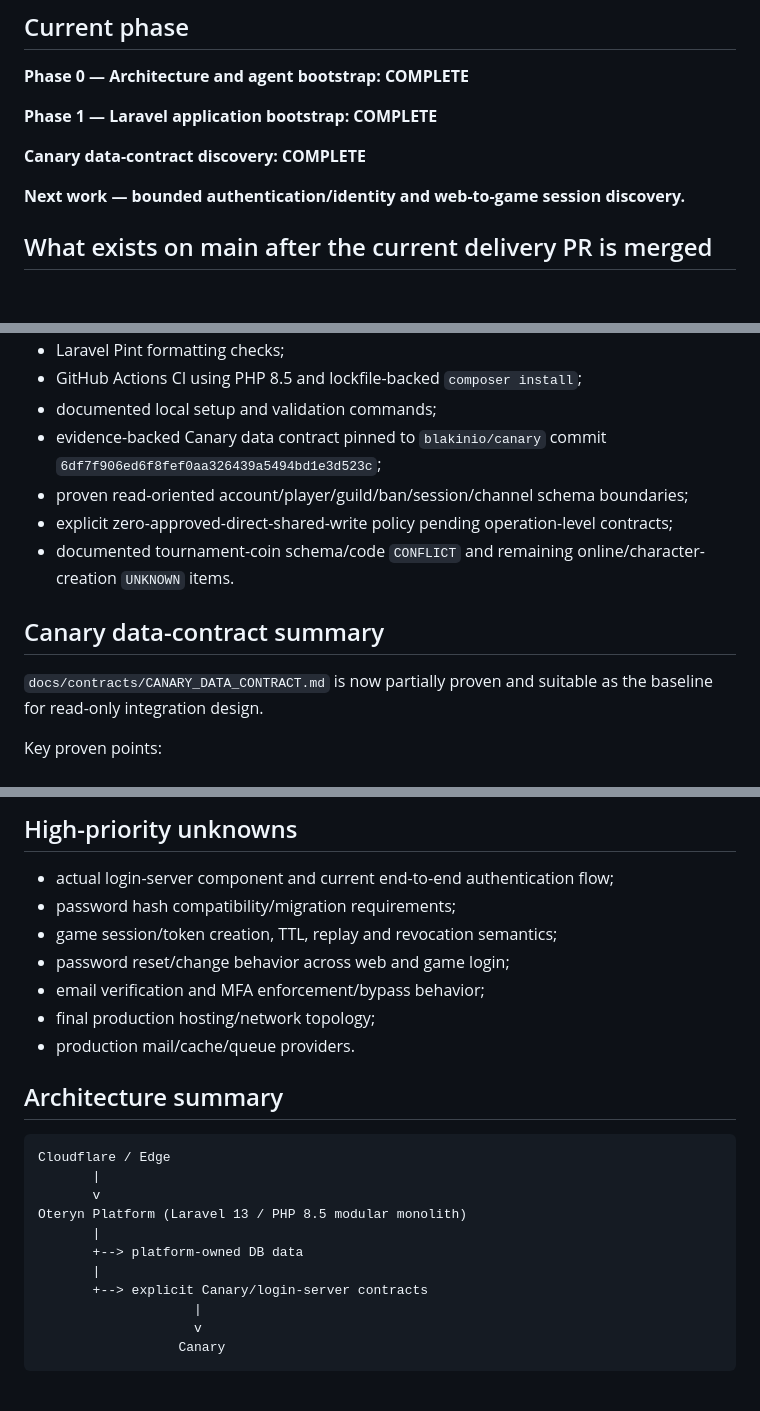
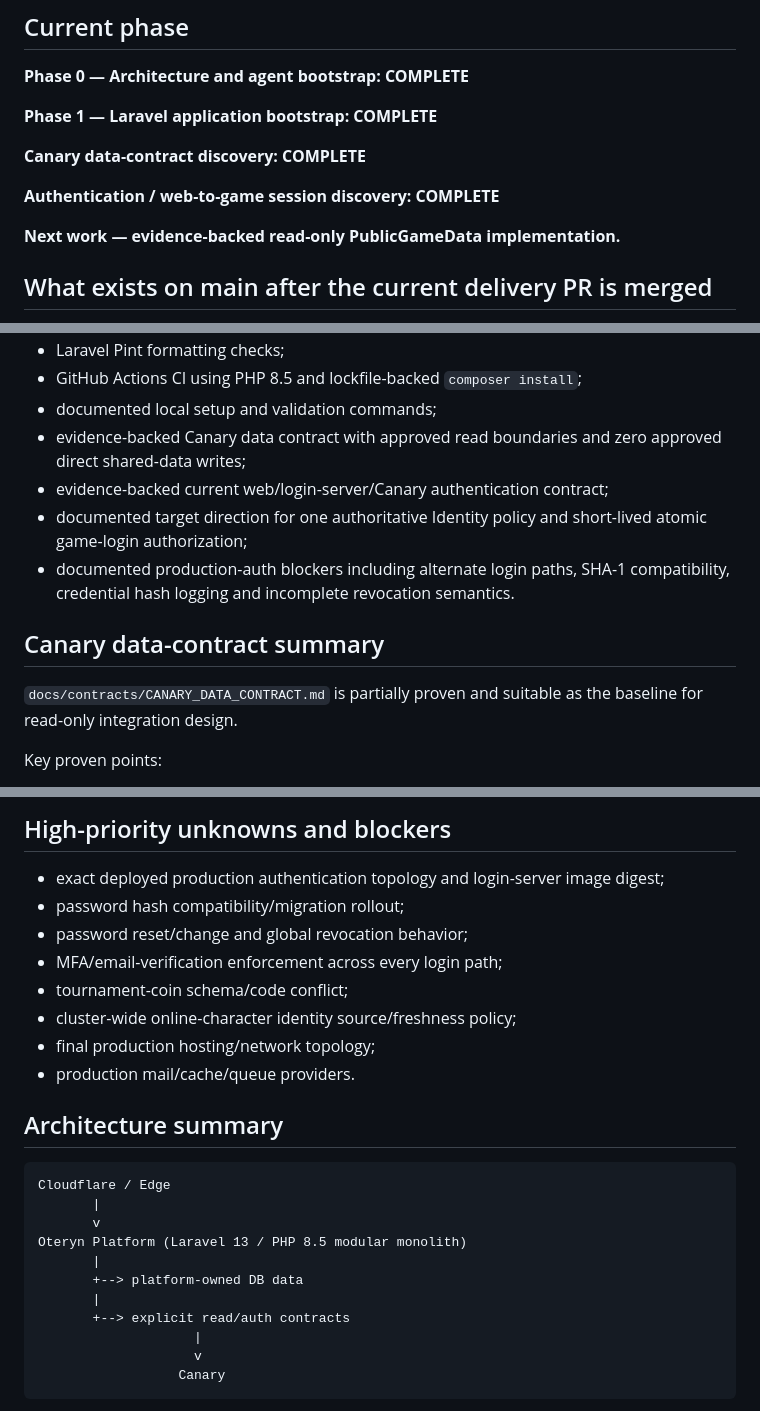
Before and after one commit to blakinio/Oteryn-Platform, a Markdown page: docs/agents/PROJECT_STATE.md, 3 parts joined by grey strips. Rendered like a GitHub page; blank space fills up the shorter version.

```diff
--- a/docs/agents/PROJECT_STATE.md
+++ b/docs/agents/PROJECT_STATE.md
@@ -14,7 +14,9 @@ This file is the compact authoritative entry point for "where are we now?". It i
 
 **Canary data-contract discovery: COMPLETE**
 
-**Next work — bounded authentication/identity and web-to-game session discovery.**
+**Authentication / web-to-game session discovery: COMPLETE**
+
+**Next work — evidence-backed read-only PublicGameData implementation.**
 
 ## What exists on main after the current delivery PR is merged
 
@@ -35,14 +37,14 @@ This file is the compact authoritative entry point for "where are we now?". It i
 - Laravel Pint formatting checks;
 - GitHub Actions CI using PHP 8.5 and lockfile-backed `composer install`;
 - documented local setup and validation commands;
-- evidence-backed Canary data contract pinned to `blakinio/canary` commit `6df7f906ed6f8fef0aa326439a5494bd1e3d523c`;
-- proven read-oriented account/player/guild/ban/session/channel schema boundaries;
-- explicit zero-approved-direct-shared-write policy pending operation-level contracts;
-- documented tournament-coin schema/code `CONFLICT` and remaining online/character-creation `UNKNOWN` items.
+- evidence-backed Canary data contract with approved read boundaries and zero approved direct shared-data writes;
+- evidence-backed current web/login-server/Canary authentication contract;
+- documented target direction for one authoritative Identity policy and short-lived atomic game-login authorization;
+- documented production-auth blockers including alternate login paths, SHA-1 compatibility, credential hash logging and incomplete revocation semantics.
 
 ## Canary data-contract summary
 
-`docs/contracts/CANARY_DATA_CONTRACT.md` is now partially proven and suitable as the baseline for read-only integration design.
+`docs/contracts/CANARY_DATA_CONTRACT.md` is partially proven and suitable as the baseline for read-only integration design.
 
 Key proven points:
 
@@ -99,11 +123,12 @@ Objective:
 
-## High-priority unknowns
+## High-priority unknowns and blockers
 
-- actual login-server component and current end-to-end authentication flow;
-- password hash compatibility/migration requirements;
-- game session/token creation, TTL, replay and revocation semantics;
-- password reset/change behavior across web and game login;
-- email verification and MFA enforcement/bypass behavior;
+- exact deployed production authentication topology and login-server image digest;
+- password hash compatibility/migration rollout;
+- password reset/change and global revocation behavior;
+- MFA/email-verification enforcement across every login path;
+- tournament-coin schema/code conflict;
+- cluster-wide online-character identity source/freshness policy;
 - final production hosting/network topology;
 - production mail/cache/queue providers.
 
@@ -117,7 +142,7 @@ Oteryn Platform (Laravel 13 / PHP 8.5 modular monolith)
        |
        +--> platform-owned DB data
        |
-       +--> explicit Canary/login-server contracts
+       +--> explicit read/auth contracts
                     |
                     v
                   Canary
```
Also changed, not shown: other parts of docs/agents/PROJECT_STATE.md (+34 -12 lines).
